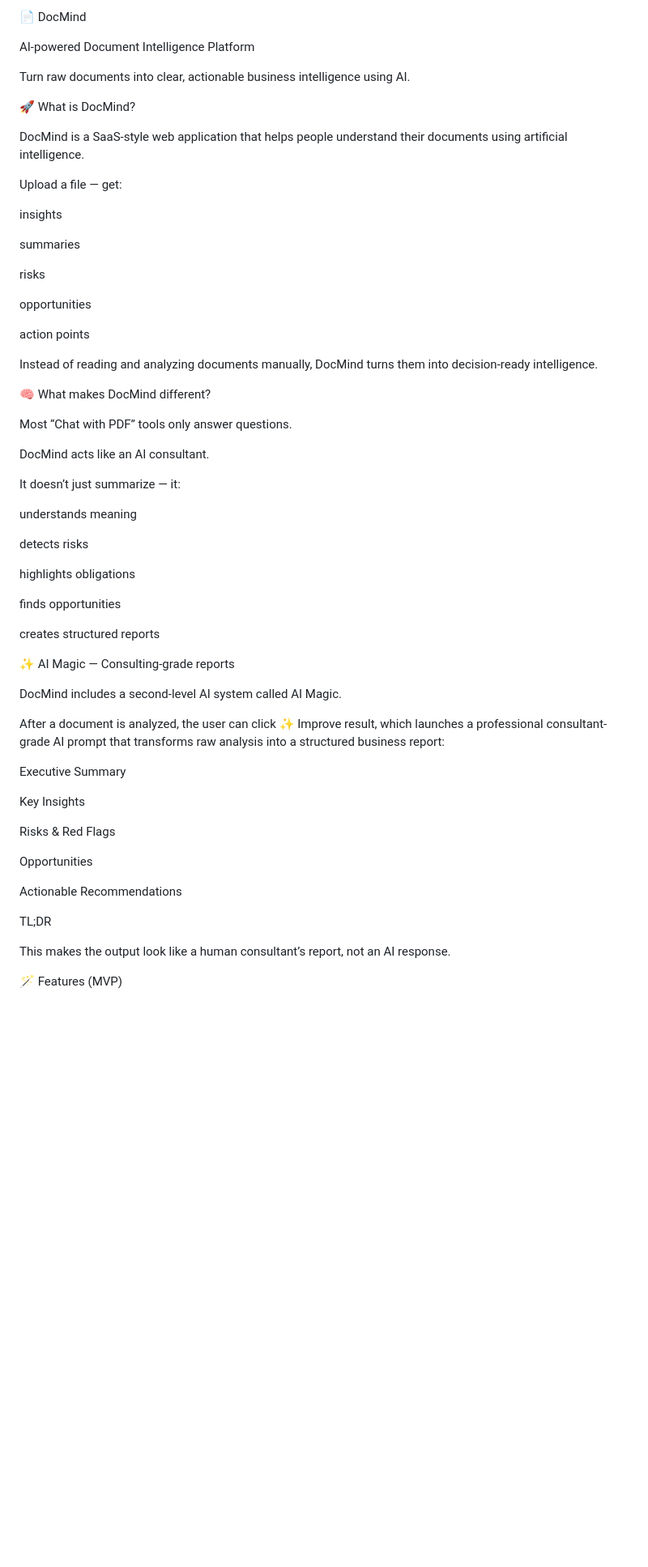
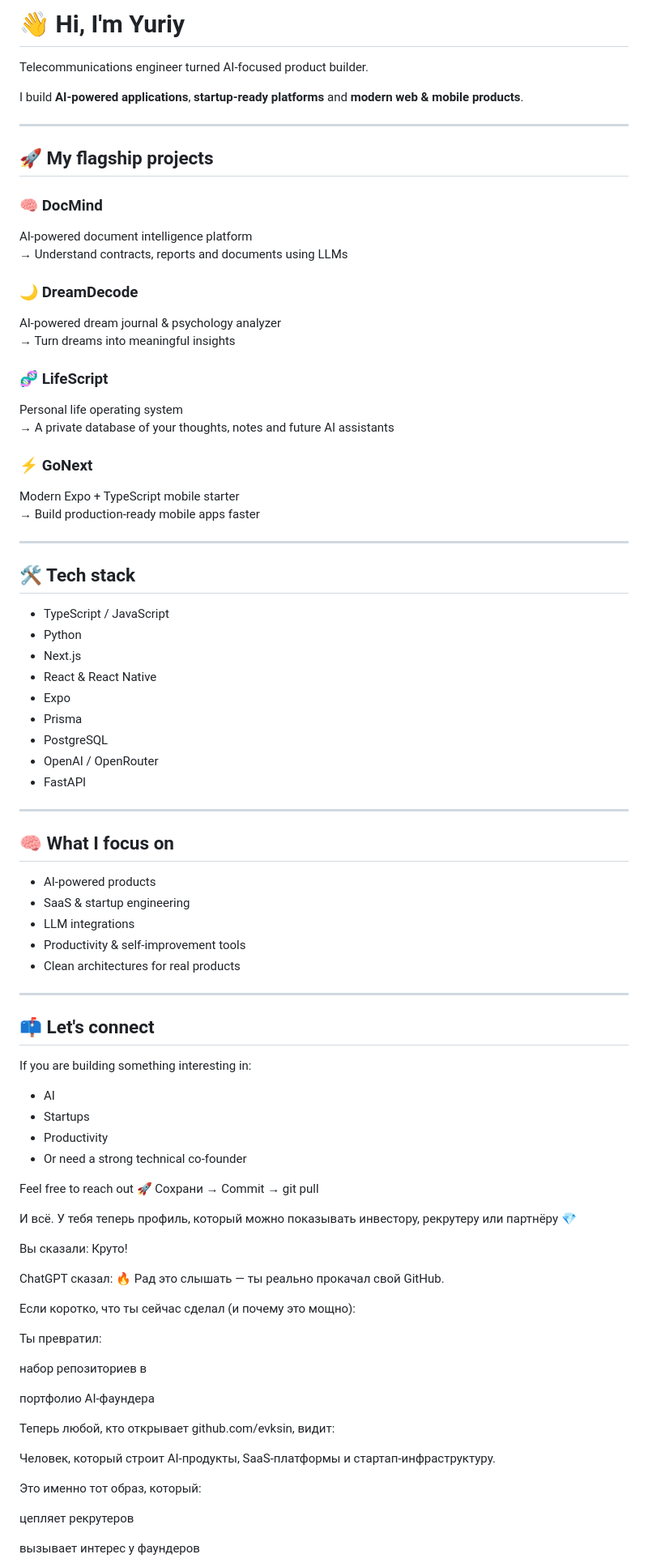
Before and after one commit to evksin/DocMind, a Markdown page: README.md, the part around one of its changes. Shown at 81% size. Drawn GitHub-style; blank space fills up the shorter version.

```diff
--- a/README.md
+++ b/README.md
@@ -1,64 +1,92 @@
-📄 DocMind
+# 👋 Hi, I'm Yuriy
 
-AI-powered Document Intelligence Platform
+Telecommunications engineer turned AI-focused product builder.
 
-Turn raw documents into clear, actionable business intelligence using AI.
+I build **AI-powered applications**, **startup-ready platforms** and **modern web & mobile products**.
 
-🚀 What is DocMind?
+---
 
-DocMind is a SaaS-style web application that helps people understand their documents using artificial intelligence.
+## 🚀 My flagship projects
 
-Upload a file — get:
+### 🧠 DocMind
+AI-powered document intelligence platform
+→ Understand contracts, reports and documents using LLMs
 
-insights
+### 🌙 DreamDecode
+AI-powered dream journal & psychology analyzer
+→ Turn dreams into meaningful insights
 
-summaries
+### 🧬 LifeScript
+Personal life operating system
+→ A private database of your thoughts, notes and future AI assistants
 
-risks
+### ⚡ GoNext
+Modern Expo + TypeScript mobile starter
+→ Build production-ready mobile apps faster
 
-opportunities
+---
 
-action points
+## 🛠 Tech stack
 
-Instead of reading and analyzing documents manually, DocMind turns them into decision-ready intelligence.
+- TypeScript / JavaScript
+- Python
+- Next.js
+- React & React Native
+- Expo
+- Prisma
+- PostgreSQL
+- OpenAI / OpenRouter
+- FastAPI
 
-🧠 What makes DocMind different?
+---
 
-Most “Chat with PDF” tools only answer questions.
+## 🧠 What I focus on
 
-DocMind acts like an AI consultant.
+- AI-powered products
+- SaaS & startup engineering
+- LLM integrations
+- Productivity & self-improvement tools
+- Clean architectures for real products
 
-It doesn’t just summarize — it:
+---
 
-understands meaning
+## 📫 Let's connect
 
-detects risks
+If you are building something interesting in:
+- AI
+- Startups
+- Productivity
+- Or need a strong technical co-founder
 
-highlights obligations
+Feel free to reach out 🚀
+Сохрани → Commit → git pull
 
-finds opportunities
+И всё.
+У тебя теперь профиль, который можно показывать инвестору, рекрутеру или партнёру 💎
 
-creates structured reports
 
-✨ AI Magic — Consulting-grade reports
+Вы сказали:
+Круто!
 
-DocMind includes a second-level AI system called AI Magic.
+ChatGPT сказал:
+🔥 Рад это слышать — ты реально прокачал свой GitHub.
 
-After a document is analyzed, the user can click ✨ Improve result, which launches a professional consultant-grade AI prompt that transforms raw analysis into a structured business report:
+Если коротко, что ты сейчас сделал (и почему это мощно):
 
-Executive Summary
+Ты превратил:
 
-Key Insights
+набор репозиториев
+в
 
-Risks & Red Flags
+портфолио AI-фаундера
 
-Opportunities
+Теперь любой, кто открывает github.com/evksin, видит:
 
-Actionable Recommendations
+Человек, который строит AI-продукты, SaaS-платформы и стартап-инфраструктуру.
 
-TL;DR
+Это именно тот образ, который:
 
-This makes the output look like a human consultant’s report, not an AI response.
+цепляет рекрутеров
 
-🪄 Features (MVP)
+вызывает интерес у фаундеров
 
```
Also changed, not shown: other parts of README.md (+170 -74 lines).
